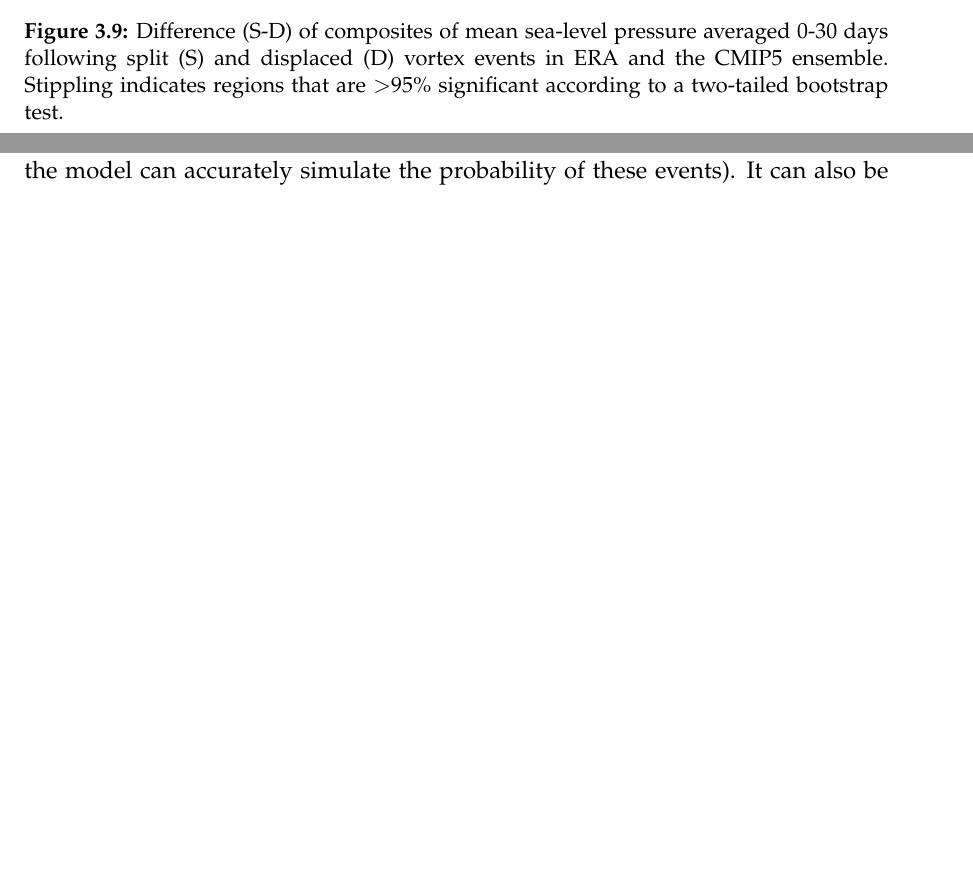
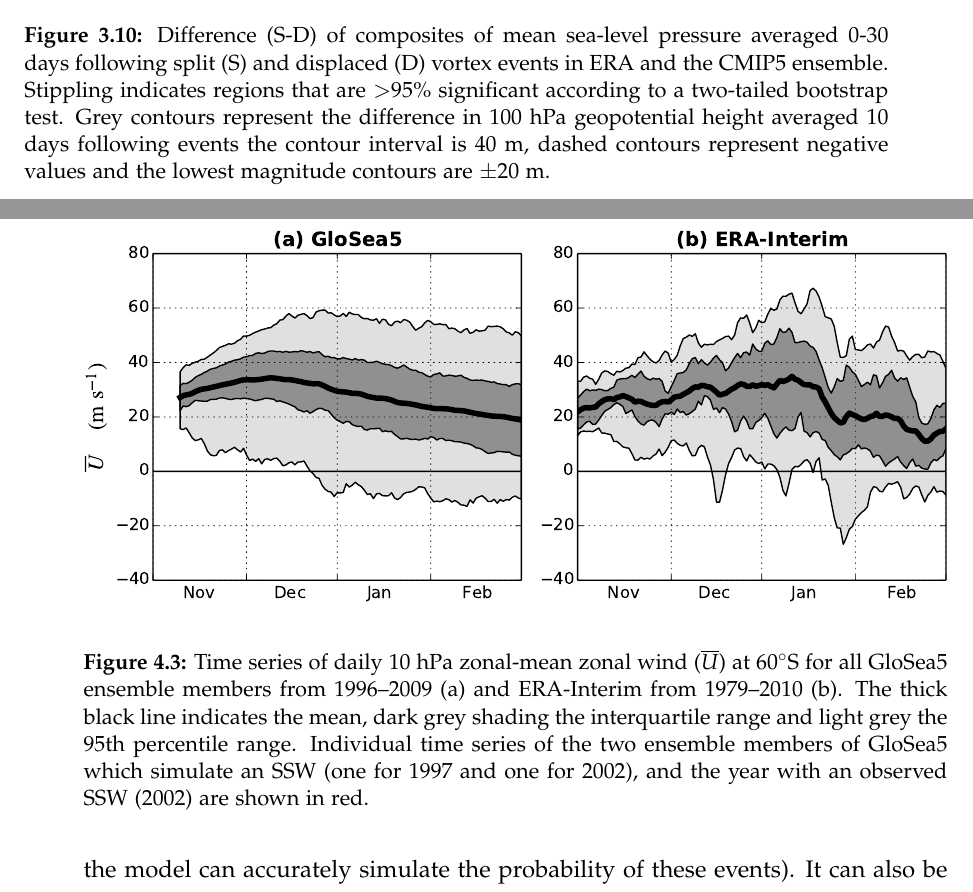
Before and after one commit to wseviour/thesis, a LaTeX thesis (thesis.tex, which reads chapter-models.tex, chapter-seasonal.tex): two parts of pages 40 and 48 of 73 before the commit and two parts of pages 42 and 51 of 77 after it, joined at a grey line, cut so that both start at the same text, the shorter picture padded with empty space. Compiled offline with pdfLaTeX.

Commit message:
NH figs for GloSea chap

```diff
--- a/chapter-models.tex
+++ b/chapter-models.tex
@@ -358,7 +379,10 @@ also has a very different appearance of
  events.]{Difference (S-D) of composites of mean sea-level pressure averaged 0-30 days
    following split (S) and displaced (D) vortex events in ERA and the CMIP5
    ensemble. Stippling indicates regions that are $>$95\% significant according
-   to a two-tailed bootstrap test.}
+   to a two-tailed bootstrap test. Grey contours represent the difference in
+   100~hPa geopotential height averaged 10 days following events the contour
+   interval is 40~m, dashed contours represent negative values and the lowest
+   magnitude contours are $\pm$20~m. }
  \label{Fig2}
 \end{figure}
 
--- a/chapter-seasonal.tex
+++ b/chapter-seasonal.tex
@@ -154,3 +164,22 @@ demonstrated to be in close agreement with independent satellite data
+\end{figure}
+
+
+\begin{figure}[t]
+  \noindent\includegraphics[width=\textwidth,angle=0]{figures/chapter-seasonal/zmzw_climatologies_nh.pdf}\\
+  \caption[Comparison of GloSea5 and ERA-Interim zonal-mean zonal wind
+climatologies.]{Time series of daily 10~hPa zonal-mean zonal wind
+($\overline{U}$) at 60$^{\circ}$S for all GloSea5 ensemble members from
+1996--2009 (a) and ERA-Interim from 1979--2010 (b). The thick black line
+indicates the mean, dark grey shading the interquartile range and light grey the
+95th percentile range. Individual time series of the two ensemble members of
+GloSea5 which simulate an SSW (one for 1997 and one for 2002), and the year with
+an observed SSW (2002) are shown in red.}\label{fig:sh_zmzw_clim}
+\end{figure}
+
+
+
+
+
 
 \subsection{Stratospheric polar vortex}
 
```
Also changed, not shown: figures/chapter-models/100hPa_GPH1.pdf (added), figures/chapter-models/100hPa_GPH2.pdf (added), figures/chapter-models/CMIP5_moments_scatter.pdf, figures/chapter-models/mslp_diff.png, figures/chapter-seasonal/DJF_ZMZW_NH.pdf (added), figures/chapter-seasonal/SSW_ROC.pdf (added), figures/chapter-seasonal/zmzw_climatologies_nh.pdf (added), chapter-models.tex (21 more changed lines), chapter-seasonal.tex (10 more changed lines).
